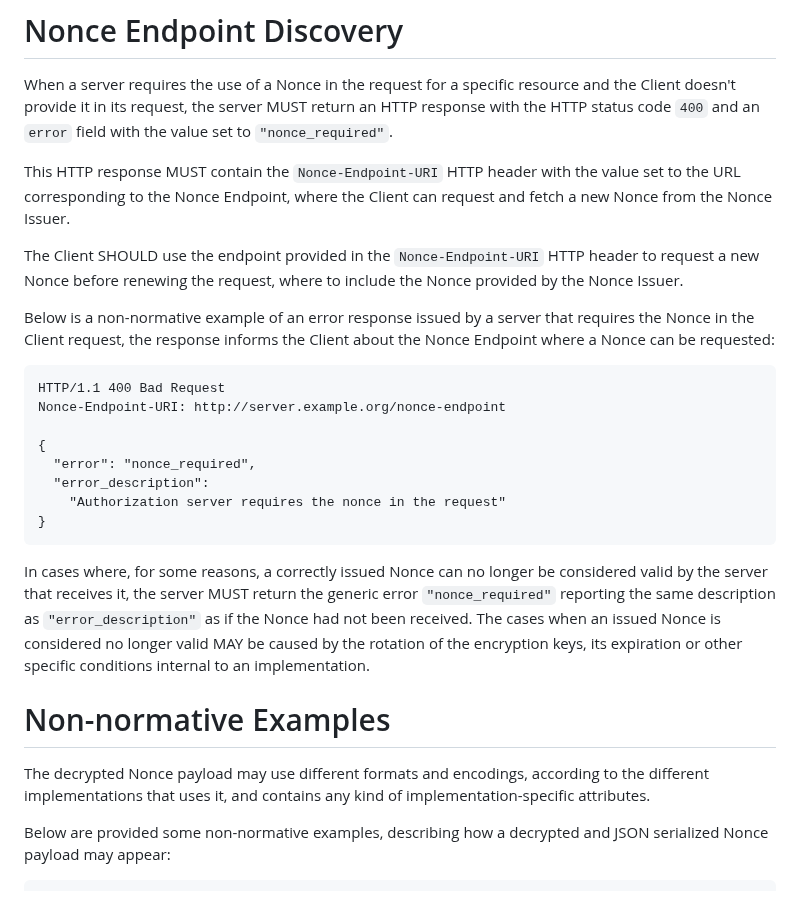
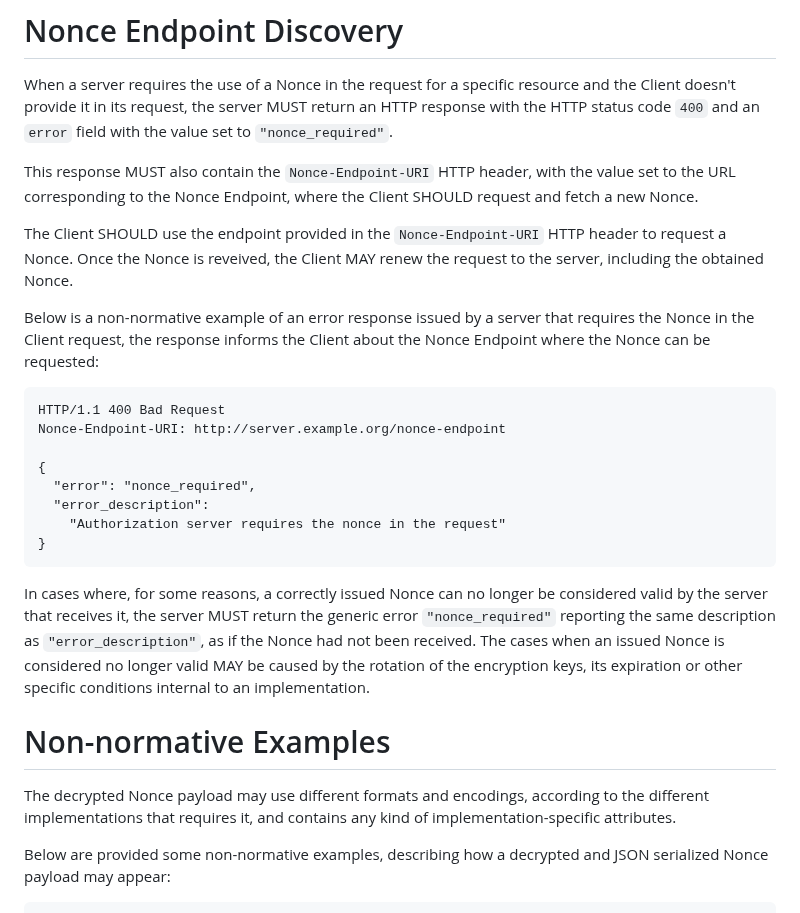
Before and after one commit to peppelinux/draft-demarco-oauth-nonce-endpoint, a Markdown page: draft-demarco-nonce-endpoint.md, the part around one of its changes. Drawn GitHub-style.

```diff
--- a/draft-demarco-nonce-endpoint.md
+++ b/draft-demarco-nonce-endpoint.md
@@ -112,11 +114,11 @@ Content-Type: application/json
 When a server requires the use of a Nonce in the request for a specific resource and the Client doesn't provide it in its request,
 the server MUST return an HTTP response with the  HTTP status code `400` and an `error` field with the value set to `"nonce_required"`.
 
-This HTTP response MUST contain the `Nonce-Endpoint-URI` HTTP header with the value set to the URL corresponding to the Nonce Endpoint, where the Client can request and fetch a new Nonce from the Nonce Issuer.
+This response MUST also contain the `Nonce-Endpoint-URI` HTTP header, with the value set to the URL corresponding to the Nonce Endpoint, where the Client SHOULD request and fetch a new Nonce.
 
-The Client SHOULD use the endpoint provided in the `Nonce-Endpoint-URI` HTTP header to request a new Nonce before renewing the request, where to include the Nonce provided by the Nonce Issuer.
+The Client SHOULD use the endpoint provided in the `Nonce-Endpoint-URI` HTTP header to request a Nonce. Once the Nonce is reveived, the Client MAY renew the request to the server, including the obtained Nonce.
 
-Below is a non-normative example of an error response issued by a server that requires the Nonce in the Client request, the response informs the Client about the Nonce Endpoint where a Nonce can be requested:
+Below is a non-normative example of an error response issued by a server that requires the Nonce in the Client request, the response informs the Client about the Nonce Endpoint where the Nonce can be requested:
 
 ~~~~ http
 HTTP/1.1 400 Bad Request
@@ -129,11 +131,11 @@ Nonce-Endpoint-URI: http://server.example.org/nonce-endpoint
 }
 ~~~~
 
-In cases where, for some reasons, a correctly issued Nonce can no longer be considered valid by the server that receives it, the server MUST return the generic error `"nonce_required"` reporting the same description as `"error_description"` as if the Nonce had not been received. The cases when an issued Nonce is considered no longer valid MAY be caused by the rotation of the encryption keys, its expiration or other specific conditions internal to an implementation.
+In cases where, for some reasons, a correctly issued Nonce can no longer be considered valid by the server that receives it, the server MUST return the generic error `"nonce_required"` reporting the same description as `"error_description"`, as if the Nonce had not been received. The cases when an issued Nonce is considered no longer valid MAY be caused by the rotation of the encryption keys, its expiration or other specific conditions internal to an implementation.
 
 # Non-normative Examples
 
-The decrypted Nonce payload may use different formats and encodings, according to the different implementations that uses it, and contains any kind of implementation-specific attributes.
+The decrypted Nonce payload may use different formats and encodings, according to the different implementations that requires it, and contains any kind of implementation-specific attributes.
 
 Below are provided some non-normative examples, describing how a decrypted and JSON serialized Nonce payload may appear:
 
```
Also changed, not shown: other parts of draft-demarco-nonce-endpoint.md (+19 -17 lines).
